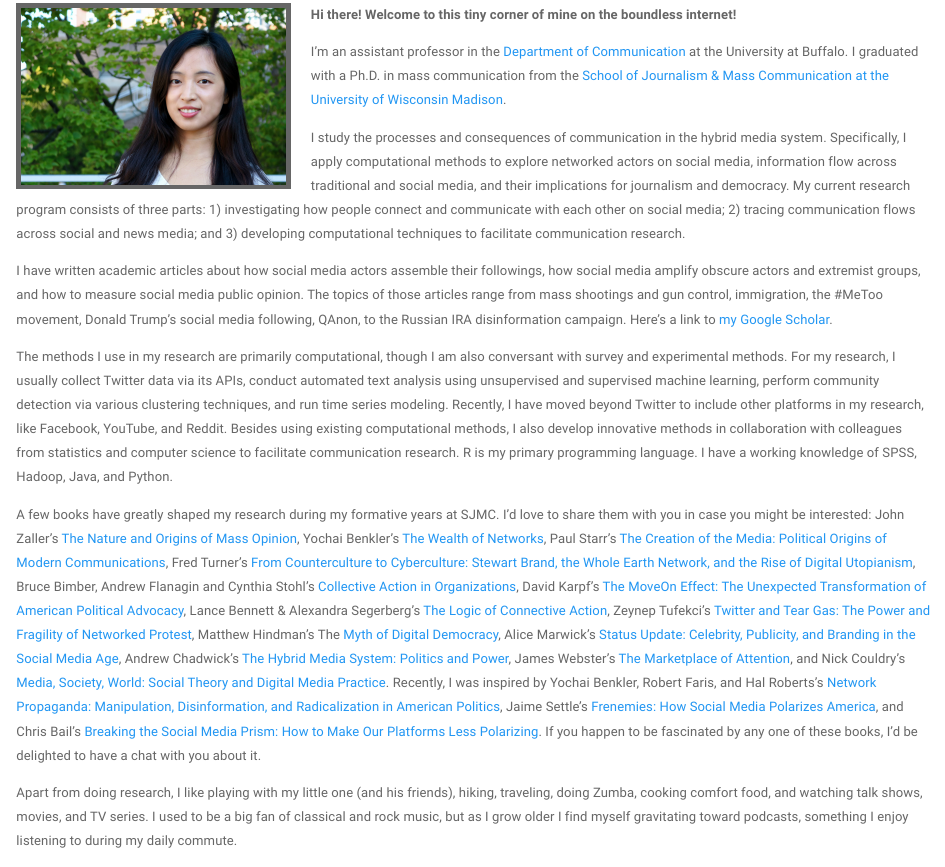
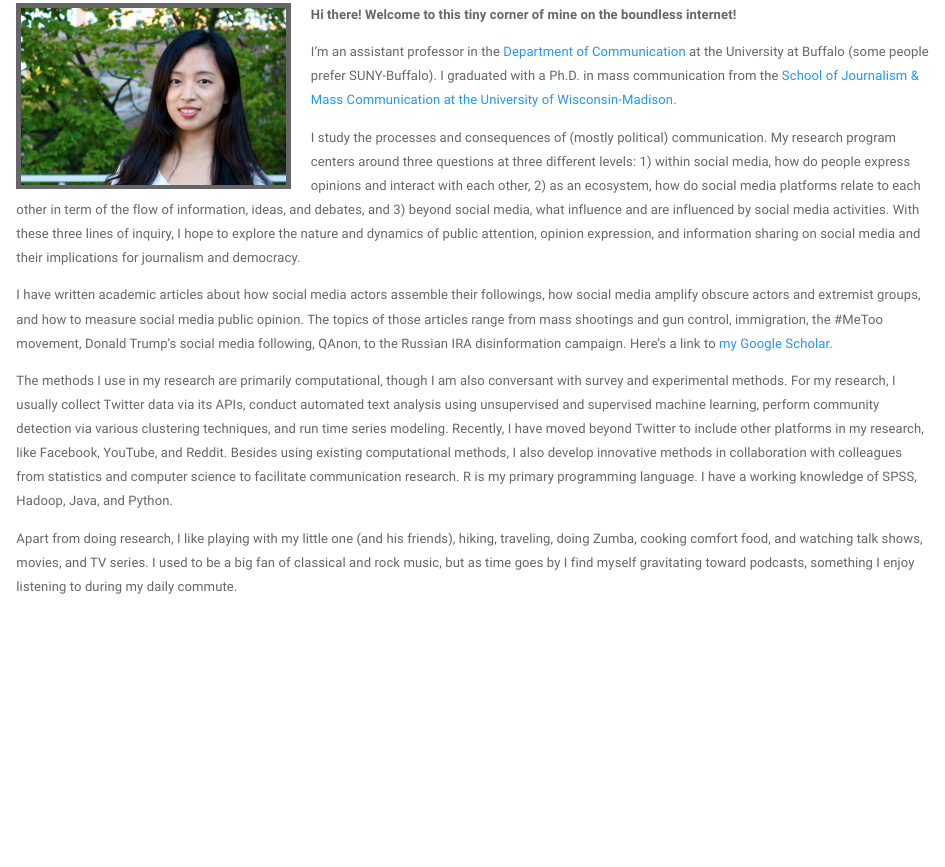
Before and after one commit to yiniz/yiniz.github.io, an R Markdown document (index.Rmd): the page in a window 1100 px wide, from 90 px down. Rendered offline with R 4.5, knitr and Pandoc, with nearby package versions; a font, style sheet, LaTeX package, included part or bibliography that could not be used is replaced or left out.

Commit message:
Add files via upload

```diff
--- a/index.Rmd
+++ b/index.Rmd
@@ -4,17 +4,17 @@
 
 **Hi there! Welcome to this tiny corner of mine on the boundless internet!**
 
-I'm an assistant professor in the [Department of Communication](http://www.buffalo.edu/cas/communication.html) at the University at Buffalo. I graduated with a Ph.D. in mass communication from the [School of Journalism & Mass Communication at the University of Wisconsin Madison](https://journalism.wisc.edu).
+I'm an assistant professor in the [Department of Communication](http://www.buffalo.edu/cas/communication.html) at the University at Buffalo (some people prefer SUNY-Buffalo). I graduated with a Ph.D. in mass communication from the [School of Journalism & Mass Communication at the University of Wisconsin-Madison](https://journalism.wisc.edu).
 
-I study the processes and consequences of communication in the hybrid media system. Specifically, I apply computational methods to explore networked actors on social media, information flow across traditional and social media, and their implications for journalism and democracy. My current research program consists of three parts: 1) investigating how people connect and communicate with each other on social media; 2) tracing communication flows across social and news media; and 3) developing computational techniques to facilitate communication research.
+I study the processes and consequences of (mostly political) communication. My research program centers around three questions at three different levels: 1) within social media, how do people express opinions and interact with each other, 2) as an ecosystem, how do social media platforms relate to each other in term of the flow of information, ideas, and debates, and 3) beyond social media, what influence and are influenced by social media activities. With these three lines of inquiry, I hope to explore the nature and dynamics of public attention, opinion expression, and information sharing on social media and their implications for journalism and democracy.
 
 I have written academic articles about how social media actors assemble their followings, how social media amplify obscure actors and extremist groups, and how to measure social media public opinion. The topics of those articles range from mass shootings and gun control, immigration, the #MeToo movement, Donald Trump's social media following, QAnon, to the Russian IRA disinformation campaign. Here's a link to [my Google Scholar](https://scholar.google.com/citations?user=OQqFZoEAAAAJ&hl=en).
 
 The methods I use in my research are primarily computational, though I am also conversant with survey and experimental methods. For my research, I usually collect Twitter data via its APIs, conduct automated text analysis using unsupervised and supervised machine learning, perform community detection via various clustering techniques, and run time series modeling. Recently, I have moved beyond Twitter to include other platforms in my research, like Facebook, YouTube, and Reddit. Besides using existing computational methods, I also develop innovative methods in collaboration with colleagues from statistics and computer science to facilitate communication research. R is my primary programming language. I have a working knowledge of SPSS, Hadoop, Java, and Python.
 
-A few books have greatly shaped my research during my formative years at SJMC. I'd love to share them with you in case you might be interested: John Zaller's [The Nature and Origins of Mass Opinion](https://www.cambridge.org/core/books/nature-and-origins-of-mass-opinion/70B1485D3A9CFF55ADCCDD42FC7E926A), Yochai Benkler's [The Wealth of Networks](http://www.benkler.org/Benkler_Wealth_Of_Networks.pdf), Paul Starr's [The Creation of the Media: Political Origins of Modern Communications](https://www.princeton.edu/~starr/CreationoftheMedia/Media.html), Fred Turner's [From Counterculture to Cyberculture: Stewart Brand, the Whole Earth Network, and the Rise of Digital Utopianism](https://www.press.uchicago.edu/ucp/books/book/chicago/F/bo3773600.html), Bruce Bimber, Andrew Flanagin and Cynthia Stohl's [Collective Action in Organizations](https://www.cambridge.org/us/academic/subjects/politics-international-relations/american-government-politics-and-policy/collective-action-organizations-interaction-and-engagement-era-technological-change), David Karpf's [The MoveOn Effect: The Unexpected Transformation of American Political Advocacy](https://www.oxfordscholarship.com/view/10.1093/acprof:oso/9780199898367.001.0001/acprof-9780199898367), Lance Bennett & Alexandra Segerberg's [The Logic of Connective Action](https://www.cambridge.org/core/books/logic-of-connective-action/6B54DBBEAD1625C2778F8D80A17D58E1), Zeynep Tufekci's [Twitter and Tear Gas: The Power and Fragility of Networked Protest](https://www.twitterandteargas.org/), Matthew Hindman's The [Myth of Digital Democracy](https://press.princeton.edu/titles/8781.html), Alice Marwick's [Status Update: Celebrity, Publicity, and Branding in the Social Media Age](https://yalebooks.yale.edu/book/9780300209389/status-update), Andrew Chadwick's [The Hybrid Media System: Politics and Power](https://www.andrewchadwick.com/hybrid-media-system), James Webster's [The Marketplace of Attention](https://mitpress.mit.edu/books/marketplace-attention), and Nick Couldry's [Media, Society, World: Social Theory and Digital Media Practice](https://www.wiley.com/en-us/Media,+Society,+World:+Social+Theory+and+Digital+Media+Practice-p-9780745639208). Recently, I was inspired by Yochai Benkler, Robert Faris, and Hal Roberts's [Network Propaganda: Manipulation, Disinformation, and Radicalization in American Politics](https://oxford.universitypressscholarship.com/view/10.1093/oso/9780190923624.001.0001/oso-9780190923624), Jaime Settle's [Frenemies: How Social Media Polarizes America](https://www.cambridge.org/sg/academic/subjects/politics-international-relations/american-government-politics-and-policy/frenemies-how-social-media-polarizes-america?format=HB&isbn=9781108472531), and Chris Bail's [Breaking the Social Media Prism: How to Make Our Platforms Less Polarizing](https://press.princeton.edu/books/hardcover/9780691203423/breaking-the-social-media-prism). If you happen to be fascinated by any one of these books, I'd be delighted to have a chat with you about it.
+<!-- A few books have greatly shaped my research during my formative years at SJMC. I'd love to share them with you in case you might be interested: John Zaller's [The Nature and Origins of Mass Opinion](https://www.cambridge.org/core/books/nature-and-origins-of-mass-opinion/70B1485D3A9CFF55ADCCDD42FC7E926A), Yochai Benkler's [The Wealth of Networks](http://www.benkler.org/Benkler_Wealth_Of_Networks.pdf), Paul Starr's [The Creation of the Media: Political Origins of Modern Communications](https://www.princeton.edu/~starr/CreationoftheMedia/Media.html), Fred Turner's [From Counterculture to Cyberculture: Stewart Brand, the Whole Earth Network, and the Rise of Digital Utopianism](https://www.press.uchicago.edu/ucp/books/book/chicago/F/bo3773600.html), Bruce Bimber, Andrew Flanagin and Cynthia Stohl's [Collective Action in Organizations](https://www.cambridge.org/us/academic/subjects/politics-international-relations/american-government-politics-and-policy/collective-action-organizations-interaction-and-engagement-era-technological-change), David Karpf's [The MoveOn Effect: The Unexpected Transformation of American Political Advocacy](https://www.oxfordscholarship.com/view/10.1093/acprof:oso/9780199898367.001.0001/acprof-9780199898367), Lance Bennett & Alexandra Segerberg's [The Logic of Connective Action](https://www.cambridge.org/core/books/logic-of-connective-action/6B54DBBEAD1625C2778F8D80A17D58E1), Zeynep Tufekci's [Twitter and Tear Gas: The Power and Fragility of Networked Protest](https://www.twitterandteargas.org/), Matthew Hindman's The [Myth of Digital Democracy](https://press.princeton.edu/titles/8781.html), Alice Marwick's [Status Update: Celebrity, Publicity, and Branding in the Social Media Age](https://yalebooks.yale.edu/book/9780300209389/status-update), Andrew Chadwick's [The Hybrid Media System: Politics and Power](https://www.andrewchadwick.com/hybrid-media-system), James Webster's [The Marketplace of Attention](https://mitpress.mit.edu/books/marketplace-attention), and Nick Couldry's [Media, Society, World: Social Theory and Digital Media Practice](https://www.wiley.com/en-us/Media,+Society,+World:+Social+Theory+and+Digital+Media+Practice-p-9780745639208). Recently, I was inspired by Yochai Benkler, Robert Faris, and Hal Roberts's [Network Propaganda: Manipulation, Disinformation, and Radicalization in American Politics](https://oxford.universitypressscholarship.com/view/10.1093/oso/9780190923624.001.0001/oso-9780190923624), Jaime Settle's [Frenemies: How Social Media Polarizes America](https://www.cambridge.org/sg/academic/subjects/politics-international-relations/american-government-politics-and-policy/frenemies-how-social-media-polarizes-america?format=HB&isbn=9781108472531), and Chris Bail's [Breaking the Social Media Prism: How to Make Our Platforms Less Polarizing](https://press.princeton.edu/books/hardcover/9780691203423/breaking-the-social-media-prism). If you happen to be fascinated by any one of these books, I'd be delighted to have a chat with you about it. -->
 
-Apart from doing research, I like playing with my little one (and his friends), hiking, traveling, doing Zumba, cooking comfort food, and watching talk shows, movies, and TV series. I used to be a big fan of classical and rock music, but as I grow older I find myself gravitating toward podcasts, something I enjoy listening to during my daily commute.
+Apart from doing research, I like playing with my little one (and his friends), hiking, traveling, doing Zumba, cooking comfort food, and watching talk shows, movies, and TV series. I used to be a big fan of classical and rock music, but as time goes by I find myself gravitating toward podcasts, something I enjoy listening to during my daily commute.
 
 **My dissertation won an award :) A summary is available [here](files/A Network Approach Summary.pdf).**
 
```
Also changed, not shown: files/Yini_CV_082022.pdf, index.html.
